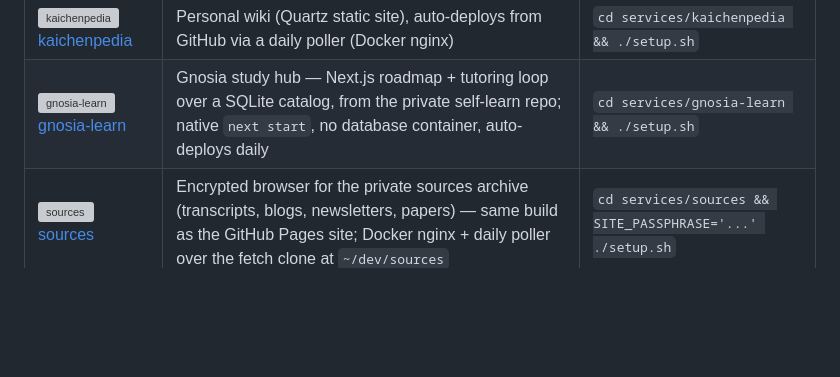
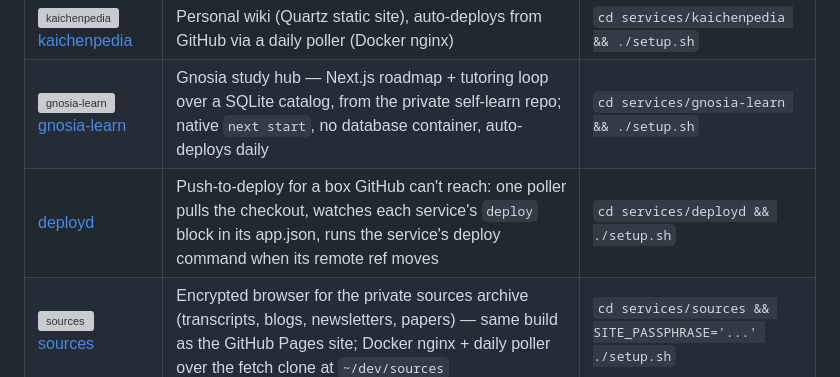
Before and after one commit to c-wenlong/setup-server, a Markdown page: README.md, the part around the change. Rendered like a GitHub page; blank space fills up the shorter version; grey boxes are pictures that could not be loaded.

Commit message:
restore deployd rows dropped by the merge's doc resolution

```diff
--- a/README.md
+++ b/README.md
@@ -79,6 +79,7 @@ one-shot deploy.
 | <a href="https://www.metabase.com/docs/latest/installation-and-operation/running-metabase-on-docker"><img src="app/web/static/icons/metabase.svg" width="20" alt="Metabase"></a> [metabase](services/metabase/) | BI — dashboards and SQL over databases on this box; OSS + Postgres, first admin seeded | `cd services/metabase && ./setup.sh` |
 | <a href="https://github.com/c-wenlong/kaichenpedia"><img src="app/web/static/icons/kaichenpedia.png" width="20" alt="kaichenpedia"></a> [kaichenpedia](services/kaichenpedia/) | Personal wiki (Quartz static site), auto-deploys from GitHub via a daily poller (Docker nginx) | `cd services/kaichenpedia && ./setup.sh` |
 | <a href="https://github.com/c-wenlong/self-learn"><img src="app/web/static/icons/gnosia-learn.png" width="20" alt="gnosia-learn"></a> [gnosia-learn](services/gnosia-learn/) | Gnosia study hub — Next.js roadmap + tutoring loop over a SQLite catalog, from the private self-learn repo; native `next start`, no database container, auto-deploys daily | `cd services/gnosia-learn && ./setup.sh` |
+| [deployd](services/deployd/) | Push-to-deploy for a box GitHub can't reach: one poller pulls the checkout, watches each service's `deploy` block in its app.json, runs the service's deploy command when its remote ref moves | `cd services/deployd && ./setup.sh` |
 | <a href="https://github.com/c-wenlong/sources"><img src="app/web/static/icons/sources.svg" width="20" alt="sources"></a> [sources](services/sources/) | Encrypted browser for the private sources archive (transcripts, blogs, newsletters, papers) — same build as the GitHub Pages site; Docker nginx + daily poller over the fetch clone at `~/dev/sources` | `cd services/sources && SITE_PASSPHRASE='...' ./setup.sh` |
 | <a href="https://github.com/c-wenlong/designs"><img src="app/web/static/icons/design-systems.svg" width="20" alt="design-systems"></a> [design-systems](services/design-systems/) | Gallery + docs site of the private designs repo — every captured design system's tokens, screenshots and scorecard; same build as `make serve`, unencrypted on the tailnet by design; Docker nginx + daily poller over the working clone at `~/dev/design-systems` | `cd services/design-systems && ./setup.sh` |
 | <a href="https://jellyfin.org/"><img src="app/web/static/icons/jellyfin.svg" width="20" alt="Jellyfin"></a> [jellyfin](services/jellyfin/) | Media server — films, shows, music to browser/phone/TV; software transcode by default, opt-in NVENC via enable-nvenc.sh, read-only media mount (Docker) | `cd services/jellyfin && ./setup.sh` |
```
Also changed, not shown: DIRECTORY.md (+1 -0 lines).
